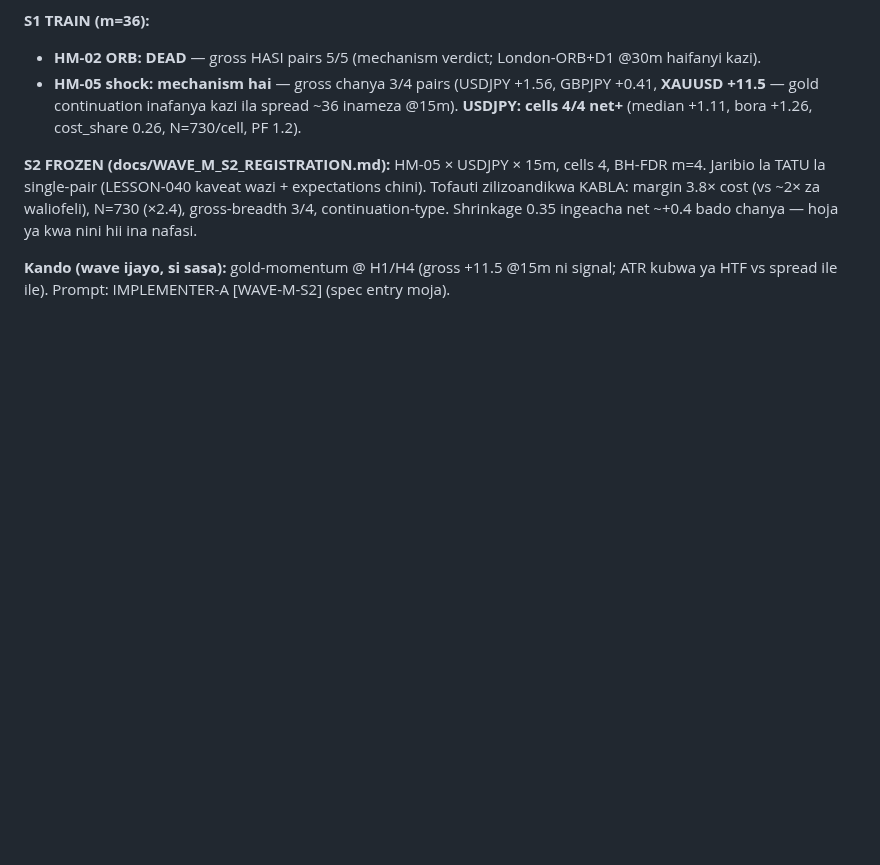
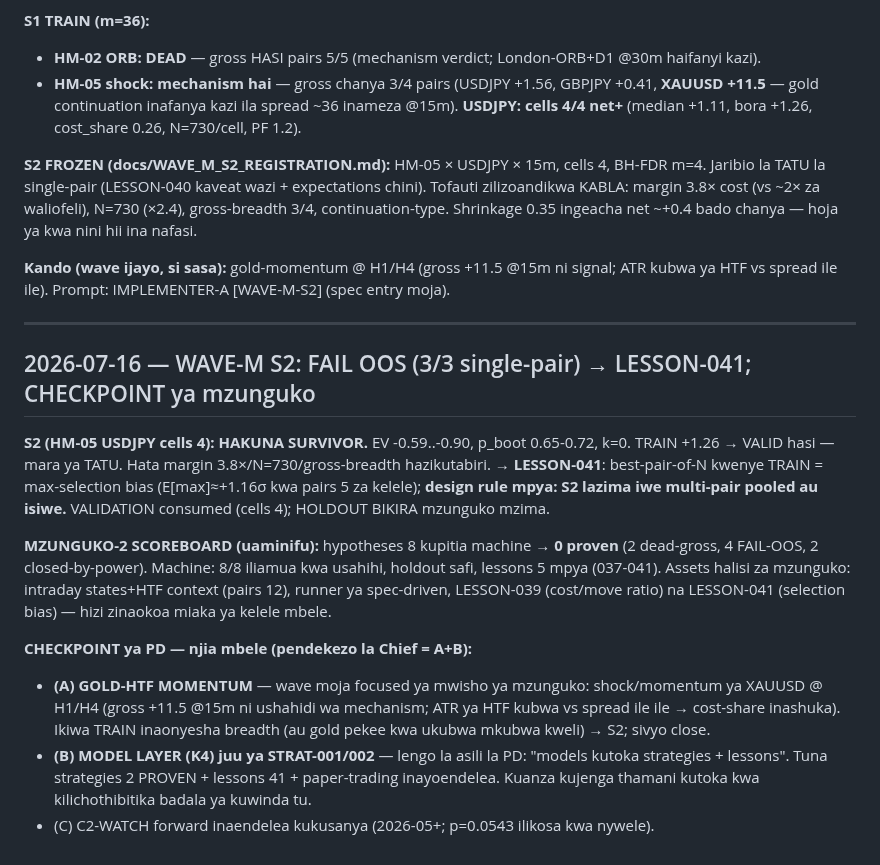
Before and after one commit to Majorsoln/elitefx1, a Markdown page: docs/CHIEF_STATUS.md, the part around the change. Rendered like a GitHub page; blank space fills up the shorter version.

```diff
--- a/docs/CHIEF_STATUS.md
+++ b/docs/CHIEF_STATUS.md
@@ -874,3 +874,27 @@ Shrinkage 0.35 ingeacha net ~+0.4 bado chanya — hoja ya kwa nini hii ina nafas
 
 **Kando (wave ijayo, si sasa):** gold-momentum @ H1/H4 (gross +11.5 @15m ni signal; ATR kubwa ya
 HTF vs spread ile ile). Prompt: IMPLEMENTER-A [WAVE-M-S2] (spec entry moja).
+
+---
+
+## 2026-07-16 — WAVE-M S2: FAIL OOS (3/3 single-pair) → LESSON-041; CHECKPOINT ya mzunguko
+
+**S2 (HM-05 USDJPY cells 4): HAKUNA SURVIVOR.** EV -0.59..-0.90, p_boot 0.65-0.72, k=0. TRAIN
++1.26 → VALID hasi — mara ya TATU. Hata margin 3.8×/N=730/gross-breadth hazikutabiri. →
+**LESSON-041**: best-pair-of-N kwenye TRAIN = max-selection bias (E[max]≈+1.16σ kwa pairs 5 za
+kelele); **design rule mpya: S2 lazima iwe multi-pair pooled au isiwe.** VALIDATION consumed
+(cells 4); HOLDOUT BIKIRA mzunguko mzima.
+
+**MZUNGUKO-2 SCOREBOARD (uaminifu):** hypotheses 8 kupitia machine → **0 proven** (2 dead-gross,
+4 FAIL-OOS, 2 closed-by-power). Machine: 8/8 iliamua kwa usahihi, holdout safi, lessons 5 mpya
+(037-041). Assets halisi za mzunguko: intraday states+HTF context (pairs 12), runner ya spec-driven,
+LESSON-039 (cost/move ratio) na LESSON-041 (selection bias) — hizi zinaokoa miaka ya kelele mbele.
+
+**CHECKPOINT ya PD — njia mbele (pendekezo la Chief = A+B):**
+- **(A) GOLD-HTF MOMENTUM** — wave moja focused ya mwisho ya mzunguko: shock/momentum ya XAUUSD @
+  H1/H4 (gross +11.5 @15m ni ushahidi wa mechanism; ATR ya HTF kubwa vs spread ile ile → cost-share
+  inashuka). Ikiwa TRAIN inaonyesha breadth (au gold pekee kwa ukubwa mkubwa kweli) → S2; sivyo close.
+- **(B) MODEL LAYER (K4) juu ya STRAT-001/002** — lengo la asili la PD: "models kutoka strategies +
+  lessons". Tuna strategies 2 PROVEN + lessons 41 + paper-trading inayoendelea. Kuanza kujenga
+  thamani kutoka kwa kilichothibitika badala ya kuwinda tu.
+- (C) C2-WATCH forward inaendelea kukusanya (2026-05+; p=0.0543 ilikosa kwa nywele).
```
Also changed, not shown: docs/lessons/LESSON-041.md (added, +43 -0 lines).
